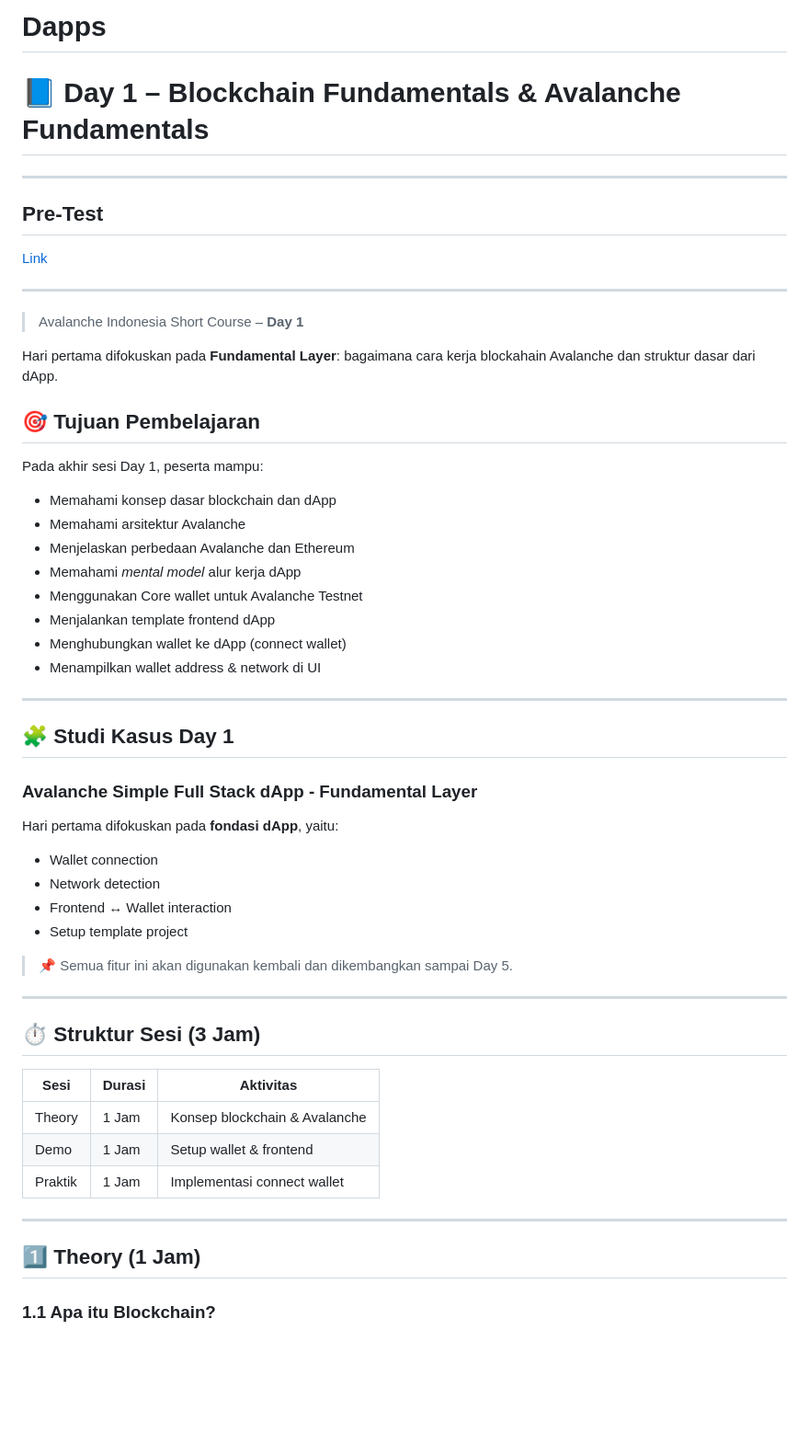
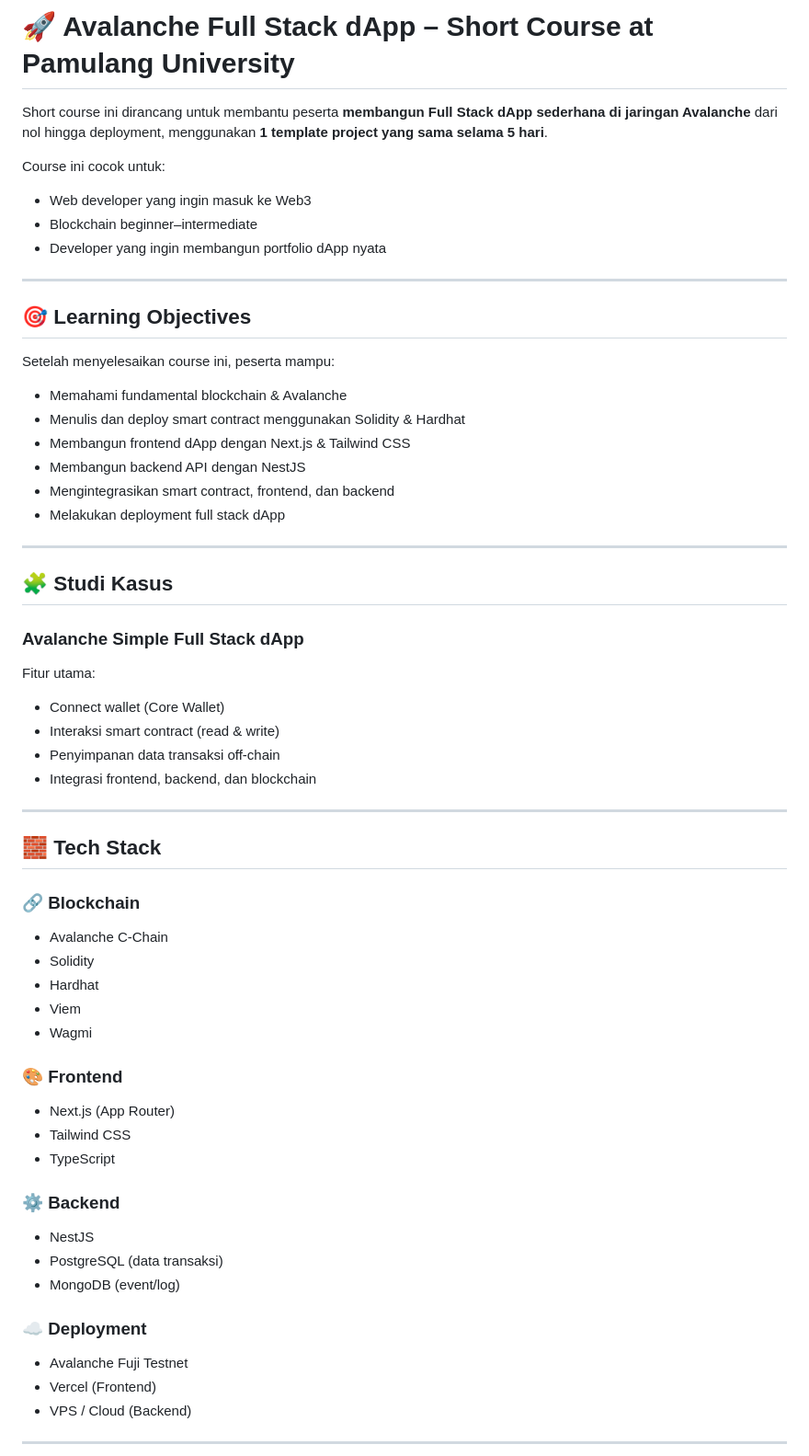
Before and after one commit to andrianwahyu1310/Dapps, a Markdown page: README.md, the part around one of its changes. Shown at 92% size. GitHub-like rendering; blank space fills up the shorter version.

```diff
--- a/README.md
+++ b/README.md
@@ -1,59 +1,68 @@
-# Dapps
-# 📘 Day 1 – Blockchain Fundamentals & Avalanche Fundamentals
+# 🚀 Avalanche Full Stack dApp – Short Course at Pamulang University
+
+Short course ini dirancang untuk membantu peserta **membangun Full Stack dApp sederhana di jaringan Avalanche** dari nol hingga deployment, menggunakan **1 template project yang sama selama 5 hari**.
+
+Course ini cocok untuk:
+
+- Web developer yang ingin masuk ke Web3
+- Blockchain beginner–intermediate
+- Developer yang ingin membangun portfolio dApp nyata
 
 ---
 
-## Pre-Test
+## 🎯 Learning Objectives
 
-[Link](https://forms.gle/eQzbrmRQG7whqBRh8)
+Setelah menyelesaikan course ini, peserta mampu:
+
+- Memahami fundamental blockchain & Avalanche
+- Menulis dan deploy smart contract menggunakan Solidity & Hardhat
+- Membangun frontend dApp dengan Next.js & Tailwind CSS
+- Membangun backend API dengan NestJS
+- Mengintegrasikan smart contract, frontend, dan backend
+- Melakukan deployment full stack dApp
 
 ---
 
-> Avalanche Indonesia Short Course – **Day 1**
+## 🧩 Studi Kasus
 
-Hari pertama difokuskan pada **Fundamental Layer**: bagaimana cara kerja blockahain Avalanche dan struktur dasar dari dApp.
+### Avalanche Simple Full Stack dApp
 
-## 🎯 Tujuan Pembelajaran
+Fitur utama:
 
-Pada akhir sesi Day 1, peserta mampu:
-
-- Memahami konsep dasar blockchain dan dApp
-- Memahami arsitektur Avalanche
-- Menjelaskan perbedaan Avalanche dan Ethereum
-- Memahami _mental model_ alur kerja dApp
-- Menggunakan Core wallet untuk Avalanche Testnet
-- Menjalankan template frontend dApp
-- Menghubungkan wallet ke dApp (connect wallet)
-- Menampilkan wallet address & network di UI
+- Connect wallet (Core Wallet)
+- Interaksi smart contract (read & write)
+- Penyimpanan data transaksi off-chain
+- Integrasi frontend, backend, dan blockchain
 
 ---
 
-## 🧩 Studi Kasus Day 1
+## 🧱 Tech Stack
 
-### Avalanche Simple Full Stack dApp - Fundamental Layer
+### 🔗 Blockchain
 
-Hari pertama difokuskan pada **fondasi dApp**, yaitu:
+- Avalanche C-Chain
+- Solidity
+- Hardhat
+- Viem
+- Wagmi
 
-- Wallet connection
-- Network detection
-- Frontend ↔ Wallet interaction
-- Setup template project
+### 🎨 Frontend
 
-> 📌 Semua fitur ini akan digunakan kembali dan dikembangkan sampai Day 5.
+- Next.js (App Router)
+- Tailwind CSS
+- TypeScript
+
+### ⚙️ Backend
+
+- NestJS
+- PostgreSQL (data transaksi)
+- MongoDB (event/log)
+
+### ☁️ Deployment
+
+- Avalanche Fuji Testnet
+- Vercel (Frontend)
+- VPS / Cloud (Backend)
 
 ---
 
-## ⏱️ Struktur Sesi (3 Jam)
-
-| Sesi    | Durasi | Aktivitas                     |
-| ------- | ------ | ----------------------------- |
-| Theory  | 1 Jam  | Konsep blockchain & Avalanche |
-| Demo    | 1 Jam  | Setup wallet & frontend       |
-| Praktik | 1 Jam  | Implementasi connect wallet   |
-
----
-
-## 1️⃣ Theory (1 Jam)
-
-### 1.1 Apa itu Blockchain?
-
```
Also changed, not shown: other parts of README.md (+139 -233 lines).
